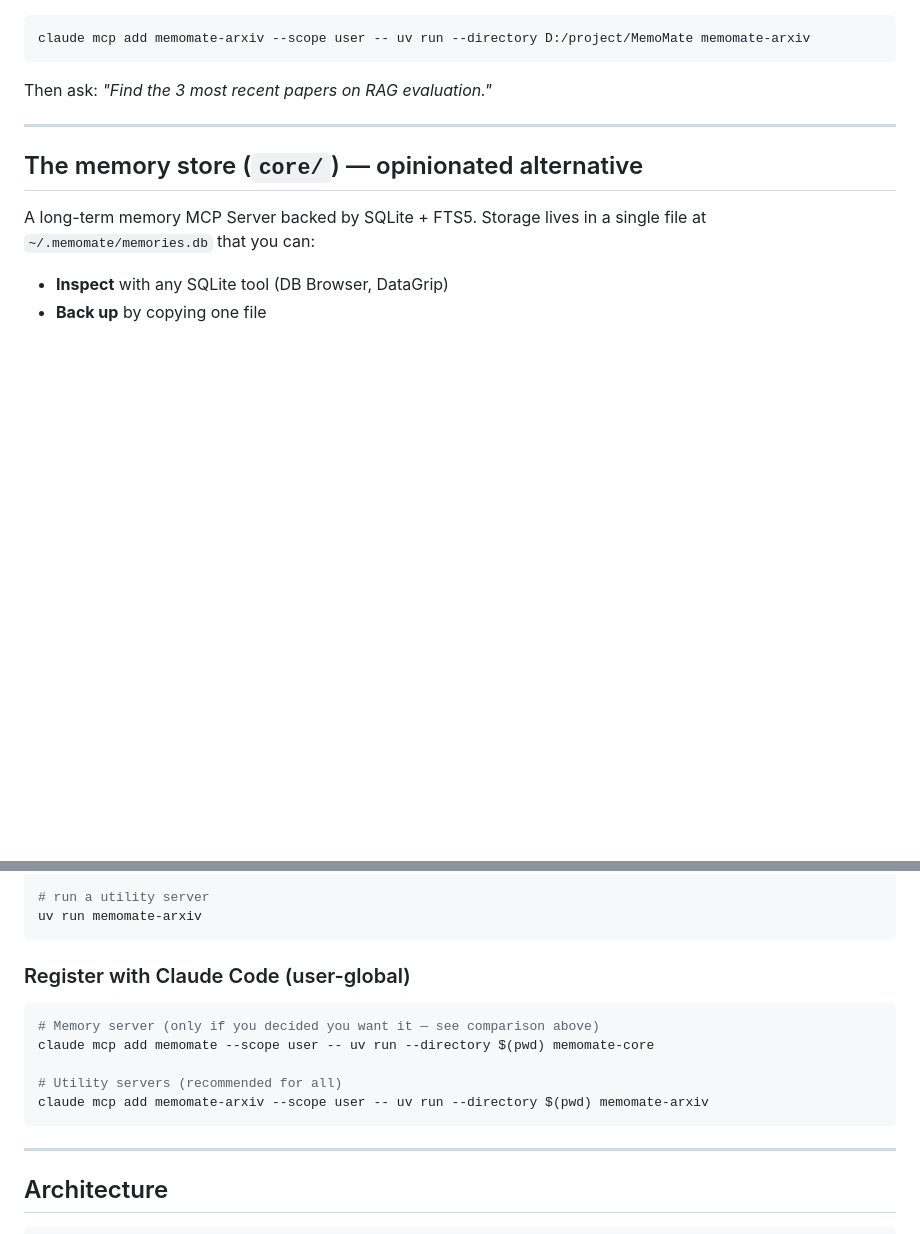
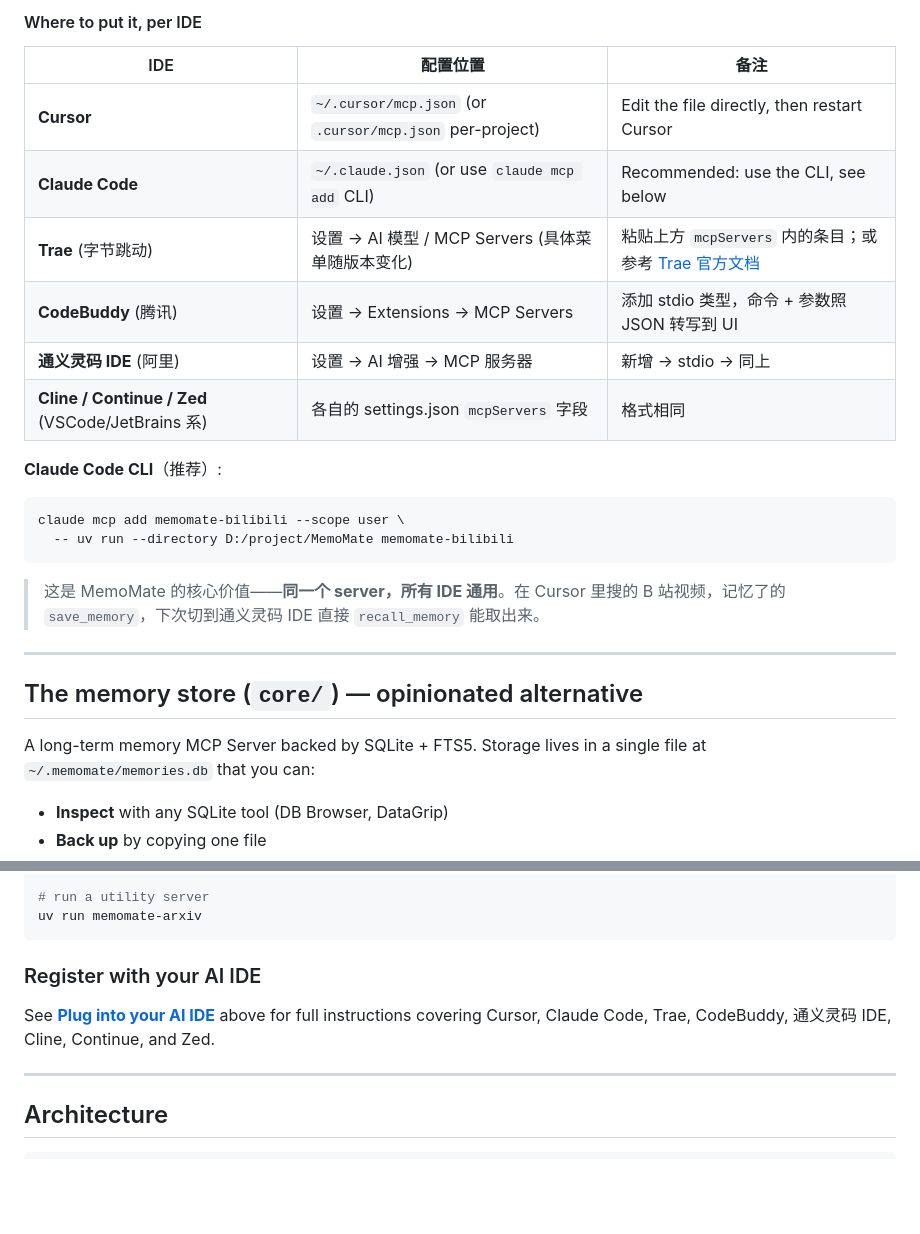
Before and after one commit to Mrduan-cloud/MemoMate, a Markdown page: README.md, 2 parts joined by grey strips. Rendered like a GitHub page; blank space fills up the shorter version.

````diff
--- a/README.md
+++ b/README.md
@@ -26,9 +81,22 @@ Each server is a self-contained folder. New servers ship as part of the daily it
+#### Where to put it, per IDE
+
+| IDE | 配置位置 | 备注 |
+|---|---|---|
+| **Cursor** | `~/.cursor/mcp.json` (or `.cursor/mcp.json` per-project) | Edit the file directly, then restart Cursor |
+| **Claude Code** | `~/.claude.json` (or use `claude mcp add` CLI) | Recommended: use the CLI, see below |
+| **Trae** (字节跳动) | 设置 → AI 模型 / MCP Servers (具体菜单随版本变化) | 粘贴上方 `mcpServers` 内的条目；或参考 [Trae 官方文档](https://docs.trae.ai/) |
+| **CodeBuddy** (腾讯) | 设置 → Extensions → MCP Servers | 添加 stdio 类型，命令 + 参数照 JSON 转写到 UI |
+| **通义灵码 IDE** (阿里) | 设置 → AI 增强 → MCP 服务器 | 新增 → stdio → 同上 |
+| **Cline / Continue / Zed** (VSCode/JetBrains 系) | 各自的 settings.json `mcpServers` 字段 | 格式相同 |
+
+**Claude Code CLI**（推荐）:
 
 ```bash
-claude mcp add memomate-arxiv --scope user -- uv run --directory D:/project/MemoMate memomate-arxiv
+claude mcp add memomate-bilibili --scope user \
+  -- uv run --directory D:/project/MemoMate memomate-bilibili
 ```
 
-Then ask: *"Find the 3 most recent papers on RAG evaluation."*
+> 这是 MemoMate 的核心价值——**同一个 server，所有 IDE 通用**。在 Cursor 里搜的 B 站视频，记忆了的 `save_memory`，下次切到通义灵码 IDE 直接 `recall_memory` 能取出来。
 
 ---
 
@@ -90,15 +158,9 @@ uv run memomate-core
 uv run memomate-arxiv
 ```
 
-### Register with Claude Code (user-global)
+### Register with your AI IDE
 
-```bash
-# Memory server (only if you decided you want it — see comparison above)
-claude mcp add memomate --scope user -- uv run --directory $(pwd) memomate-core
-
-# Utility servers (recommended for all)
-claude mcp add memomate-arxiv --scope user -- uv run --directory $(pwd) memomate-arxiv
-```
+See **[Plug into your AI IDE](#plug-into-your-ai-ide)** above for full instructions covering Cursor, Claude Code, Trae, CodeBuddy, 通义灵码 IDE, Cline, Continue, and Zed.
 
 ---
 
````
Also changed, not shown: other parts of README.md (+56 -1 lines).
